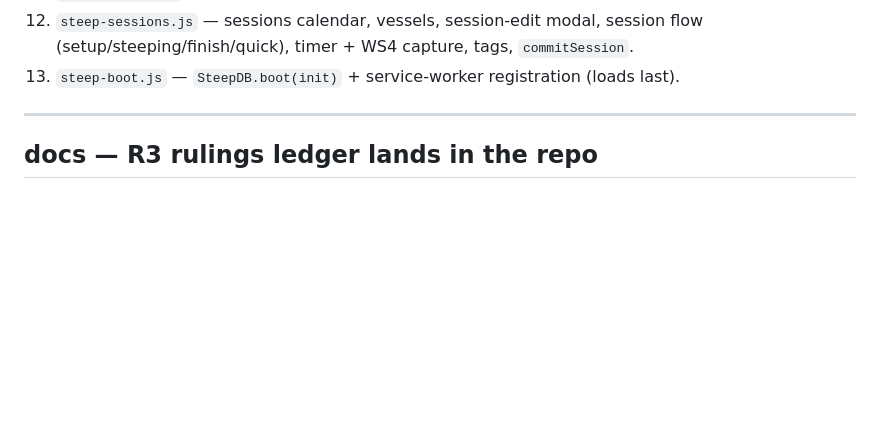
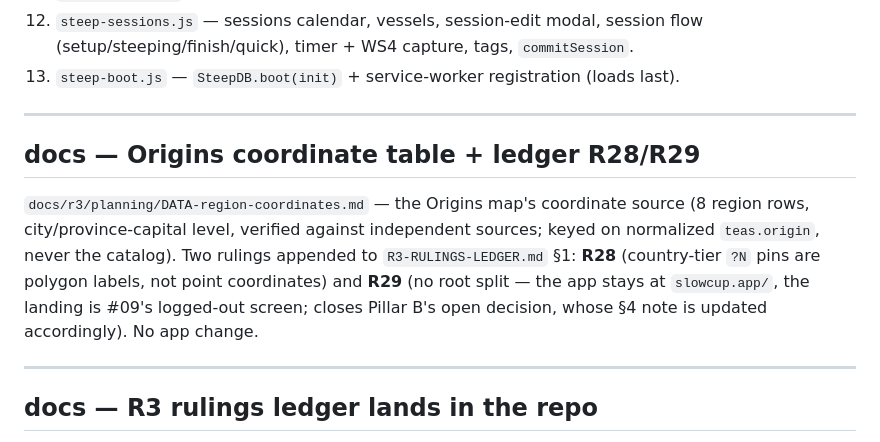
Before and after one commit to Tosinik/steep-tea-log, a Markdown page: CHANGELOG.md, the part around the change. Rendered like a GitHub page; blank space fills up the shorter version.

Commit message:
docs — Origins coordinate table + ledger R28/R29
docs/r3/planning/DATA-region-coordinates.md — the Origins map's coordinate
source (8 region rows, city/province-capital level, verified; keyed on
normalized teas.origin, never the catalog). R3-RULINGS-LEDGER §1 gains R28
(country-tier ?N pins are polygon labels, not point coordinates) and R29 (no
root split; app stays at slowcup.app/, landing is #09's logged-out screen —
closes Pillar B), and the §4 Pillar B line updated to match R29.

Docs only — no version / cache / WHATS_NEW.

Co-Authored-By: Claude Opus 4.8 <noreply@anthropic.com>

```diff
--- a/CHANGELOG.md
+++ b/CHANGELOG.md
@@ -31,6 +31,11 @@ mechanical cut of `app.js`; it has drifted far since — the old "concatenating
 12. `steep-sessions.js` — sessions calendar, vessels, session-edit modal, session flow
     (setup/steeping/finish/quick), timer + WS4 capture, tags, `commitSession`.
 13. `steep-boot.js` — `SteepDB.boot(init)` + service-worker registration (loads last).
+
+---
+## docs — Origins coordinate table + ledger R28/R29
+
+`docs/r3/planning/DATA-region-coordinates.md` — the Origins map's coordinate source (8 region rows, city/province-capital level, verified against independent sources; keyed on normalized `teas.origin`, never the catalog). Two rulings appended to `R3-RULINGS-LEDGER.md` §1: **R28** (country-tier `?N` pins are polygon labels, not point coordinates) and **R29** (no root split — the app stays at `slowcup.app/`, the landing is #09's logged-out screen; closes Pillar B's open decision, whose §4 note is updated accordingly). No app change.
 
 ---
 ## docs — R3 rulings ledger lands in the repo
```
Also changed, not shown: 2 other files.
